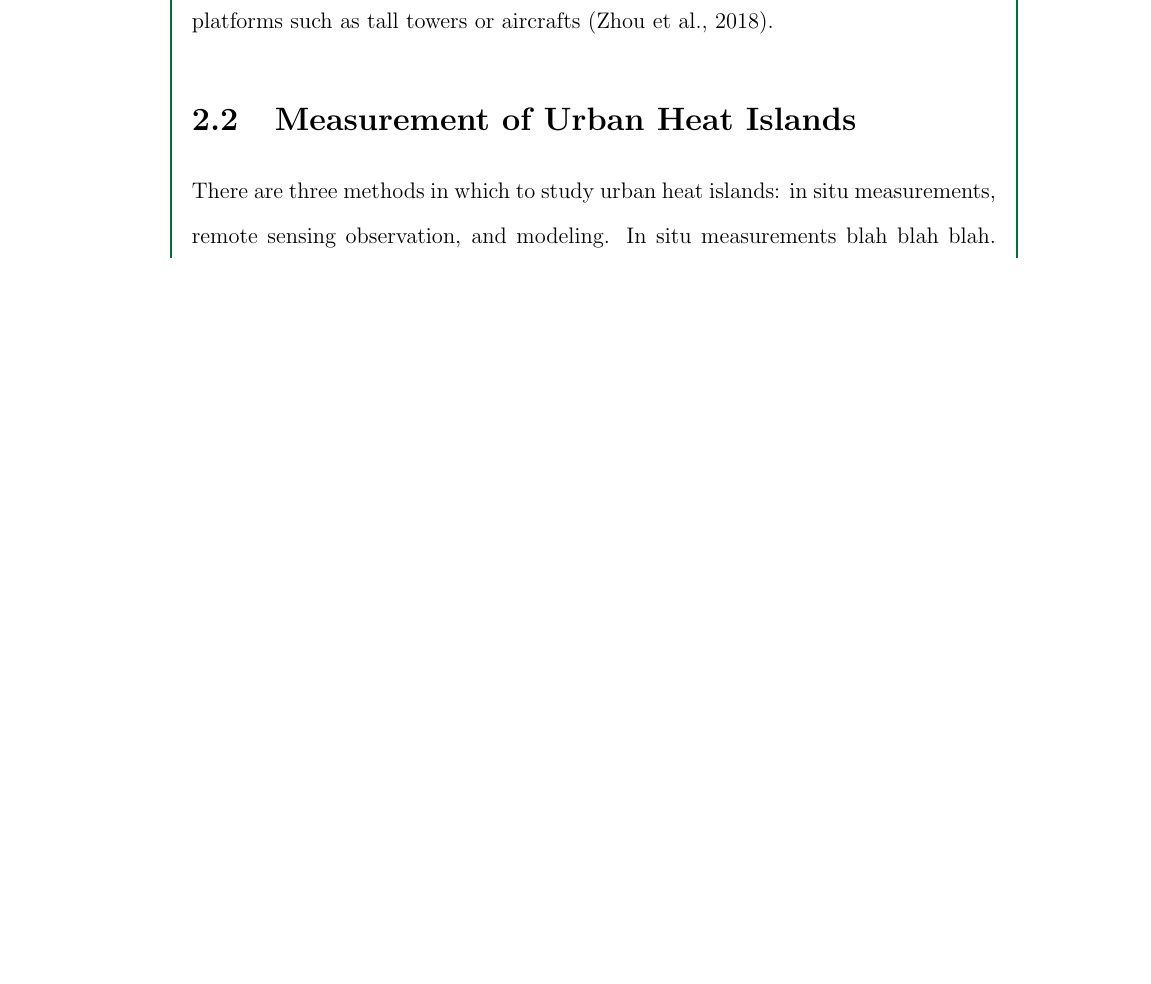
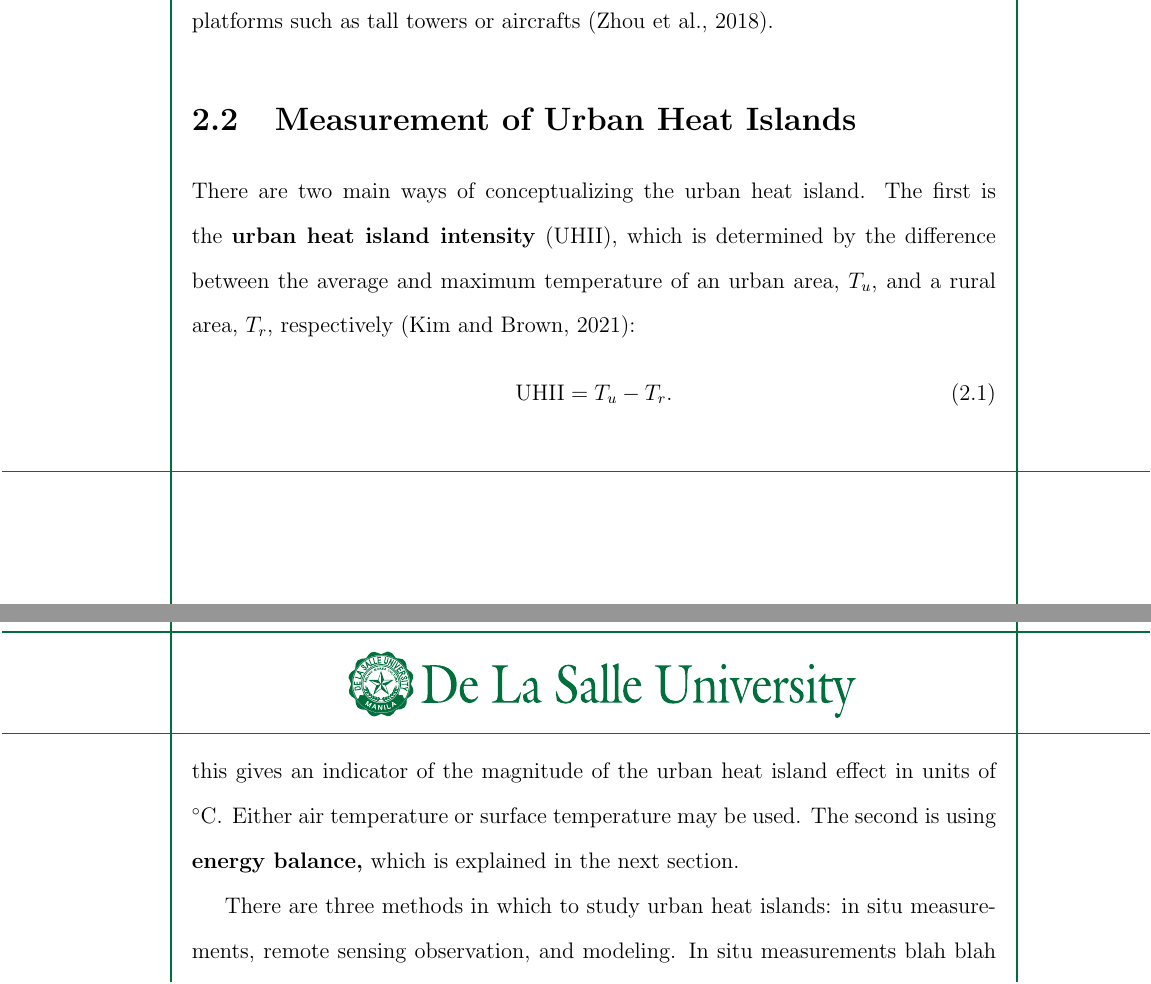
Before and after one commit to ericson-domingo-ug/thesis-latex, a LaTeX thesis (thesis.tex, which reads body/theory.tex): part of page 10 of 21 before the commit and two parts of pages 10 and 11 of 21 after it, the two joined at a grey line, cut so that both start at the same text, the shorter picture padded with empty space. Compiled offline with pdfLaTeX.

Commit message:
Add paragraph on urban heat island intensity

```diff
--- a/body/theory.tex
+++ b/body/theory.tex
@@ -23,6 +23,16 @@
 	while boundary temperatures are measured by sensors from specialized platforms such as tall towers or aircrafts (\cite{Zhou2018}).
 
 \section{Measurement of Urban Heat Islands}
+	There are two main ways of conceptualizing the urban heat island.
+	The first is the \textbf{urban heat island intensity} (UHII),
+	which is determined by the difference between the average and maximum temperature of an urban area, $T_u$, and a rural area, $T_r$, respectively (\cite{Kim2021}):
+	\begin{equation}
+		\text{UHII} = T_u - T_r.
+	\end{equation}
+	this gives an indicator of the magnitude of the urban heat island effect in units of $\unit{\degreeCelsius}$.
+	Either air temperature or surface temperature may be used.
+	The second is using \textbf{energy balance,} which is explained in the next section.
+
 	There are three methods in which to study urban heat islands:
 	in situ measurements,
 	remote sensing observation,
```
